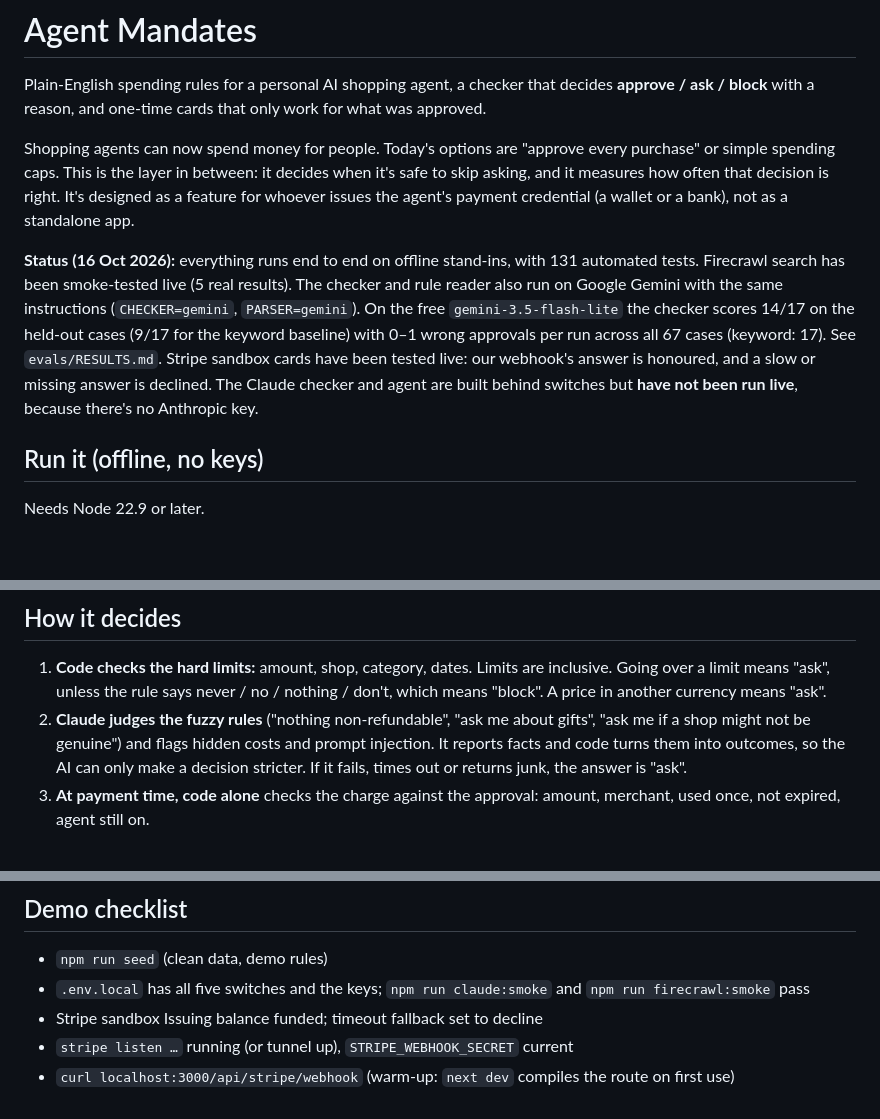
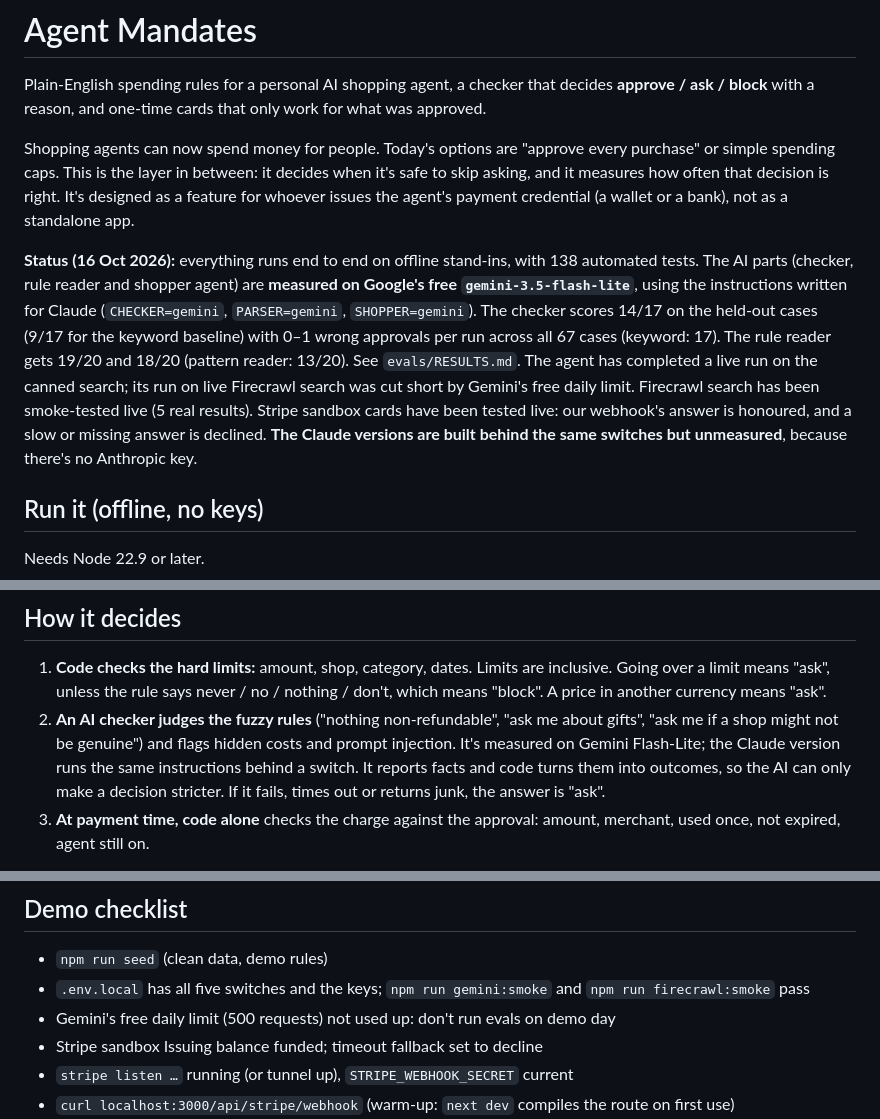
Before and after one commit to rochak779/the-payer, a Markdown page: README.md, 3 parts joined by grey strips. GitHub-like rendering; blank space fills up the shorter version.

```diff
--- a/README.md
+++ b/README.md
@@ -4,7 +4,7 @@ Plain-English spending rules for a personal AI shopping agent, a checker that de
 
 Shopping agents can now spend money for people. Today's options are "approve every purchase" or simple spending caps. This is the layer in between: it decides when it's safe to skip asking, and it measures how often that decision is right. It's designed as a feature for whoever issues the agent's payment credential (a wallet or a bank), not as a standalone app.
 
-**Status (16 Oct 2026):** everything runs end to end on offline stand-ins, with 131 automated tests. Firecrawl search has been smoke-tested live (5 real results). The checker and rule reader also run on Google Gemini with the same instructions (`CHECKER=gemini`, `PARSER=gemini`). On the free `gemini-3.5-flash-lite` the checker scores 14/17 on the held-out cases (9/17 for the keyword baseline) with 0–1 wrong approvals per run across all 67 cases (keyword: 17). See `evals/RESULTS.md`. Stripe sandbox cards have been tested live: our webhook's answer is honoured, and a slow or missing answer is declined. The Claude checker and agent are built behind switches but **have not been run live**, because there's no Anthropic key.
+**Status (16 Oct 2026):** everything runs end to end on offline stand-ins, with 138 automated tests. The AI parts (checker, rule reader and shopper agent) are **measured on Google's free `gemini-3.5-flash-lite`**, using the instructions written for Claude (`CHECKER=gemini`, `PARSER=gemini`, `SHOPPER=gemini`). The checker scores 14/17 on the held-out cases (9/17 for the keyword baseline) with 0–1 wrong approvals per run across all 67 cases (keyword: 17). The rule reader gets 19/20 and 18/20 (pattern reader: 13/20). See `evals/RESULTS.md`. The agent has completed a live run on the canned search; its run on live Firecrawl search was cut short by Gemini's free daily limit. Firecrawl search has been smoke-tested live (5 real results). Stripe sandbox cards have been tested live: our webhook's answer is honoured, and a slow or missing answer is declined. **The Claude versions are built behind the same switches but unmeasured**, because there's no Anthropic key.
 
 ## Run it (offline, no keys)
 Needs Node 22.9 or later.
@@ -39,7 +39,7 @@ In Issuing settings, set the real-time authorisation timeout fallback to **decli
 
 ## How it decides
 1. **Code checks the hard limits:** amount, shop, category, dates. Limits are inclusive. Going over a limit means "ask", unless the rule says never / no / nothing / don't, which means "block". A price in another currency means "ask".
-2. **Claude judges the fuzzy rules** ("nothing non-refundable", "ask me about gifts", "ask me if a shop might not be genuine") and flags hidden costs and prompt injection. It reports facts and code turns them into outcomes, so the AI can only make a decision stricter. If it fails, times out or returns junk, the answer is "ask".
+2. **An AI checker judges the fuzzy rules** ("nothing non-refundable", "ask me about gifts", "ask me if a shop might not be genuine") and flags hidden costs and prompt injection. It's measured on Gemini Flash-Lite; the Claude version runs the same instructions behind a switch. It reports facts and code turns them into outcomes, so the AI can only make a decision stricter. If it fails, times out or returns junk, the answer is "ask".
 3. **At payment time, code alone** checks the charge against the approval: amount, merchant, used once, not expired, agent still on.
 
 The agent never holds payment details. After approval the app creates a one-time card for exactly that amount (the agent never sees it), and the payment check only lets it pay the approved merchant once, so a leaked card is useless. Listing and merchant text is data, never instructions, and only the user's tap approves an "ask".
@@ -70,7 +70,8 @@ The Rules tab can show your saved rules as an **AP2 v0.2 open Payment Mandate**
 
 ## Demo checklist
 - `npm run seed` (clean data, demo rules)
-- `.env.local` has all five switches and the keys; `npm run claude:smoke` and `npm run firecrawl:smoke` pass
+- `.env.local` has all five switches and the keys; `npm run gemini:smoke` and `npm run firecrawl:smoke` pass
+- Gemini's free daily limit (500 requests) not used up: don't run evals on demo day
 - Stripe sandbox Issuing balance funded; timeout fallback set to decline
 - `stripe listen …` running (or tunnel up), `STRIPE_WEBHOOK_SECRET` current
 - `curl localhost:3000/api/stripe/webhook` (warm-up: `next dev` compiles the route on first use)
```
Also changed, not shown: other parts of README.md (+9 -8 lines), BRIEF.md (+7 -7 lines).
